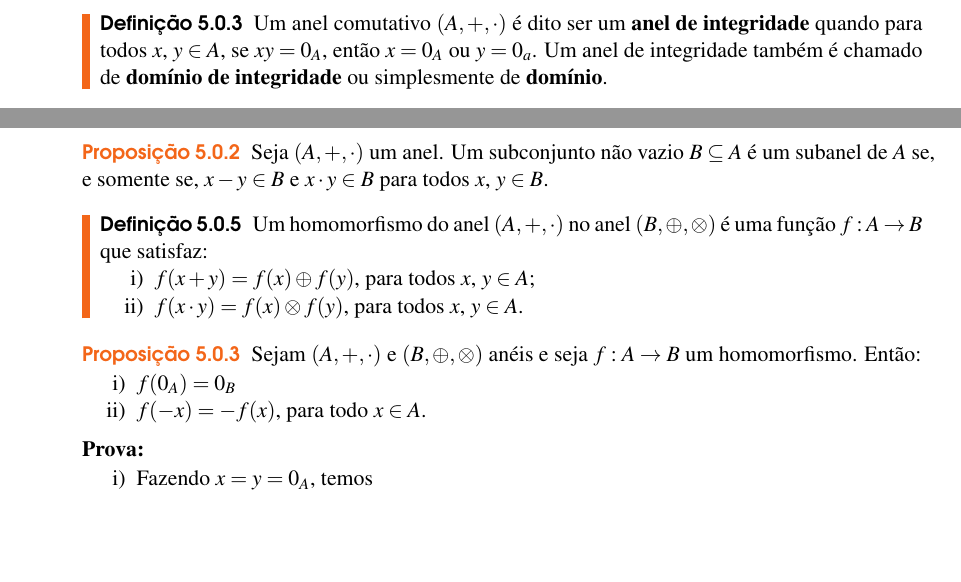
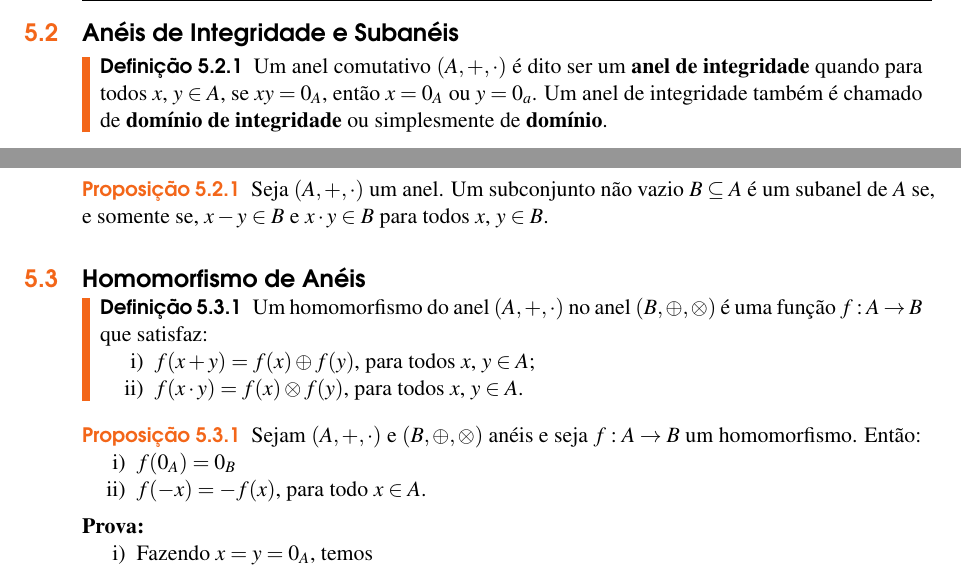
Before and after one commit to jfreitasunb/Algebra-1, a LaTeX book (Algebra_1.tex, which reads aneis.tex): two parts of page 35 of 50, joined at a grey line, cut at the place of the change, the shorter picture padded with empty space. Compiled offline with XeLaTeX.

Commit message:
Reorganizando o conteúdo.

```diff
--- a/aneis.tex
+++ b/aneis.tex
@@ -229,6 +232,9 @@
 	\end{enumerate}
 \end{prova}
 
+\section{Anéis de Integridade e Subanéis} % (fold)
+\label{sec:aneis_de_integridade_e_subaneis}
+
 \begin{definicao}
 	Um anel comutativo $(A, + , \cdot)$ {\'e} dito ser um \textbf{anel de integridade} quando para todos
 	$x$, $y \in A$, se $xy = 0_A$, ent{\~a}o $x = 0_A$ ou $y = 0_a$. Um anel de integridade tamb{\'e}m {\'e} chamado de \textbf{dom{\'\i}nio de integridade} ou simplesmente de \textbf{dom{\'\i}nio}.
@@ -285,10 +291,12 @@
 	\end{enumerate}
 \end{exemplos}
 
-
 \begin{proposicao}
 	Seja $(A, +,\cdot)$ um anel. Um subconjunto n{\~a}o vazio $B\subseteq A$ {\'e} um subanel de $A$ se, e somente se, $x - y \in B$ e $x\cdot y \in B$ para todos $x$, $y \in B$.
 \end{proposicao}
+
+\section{Homomorfismo de Anéis} % (fold)
+\label{sec:homomorfismo_de_aneis}
 
 \begin{definicao}
 	Um homomorfismo do anel $(A, +, \cdot)$ no anel $(B, \oplus, \otimes)$ {\'e} uma fun{\c c}{\~a}o $f : A \to B$ que satisfaz:
```
Also changed, not shown: aneis.tex (8 more changed lines).
